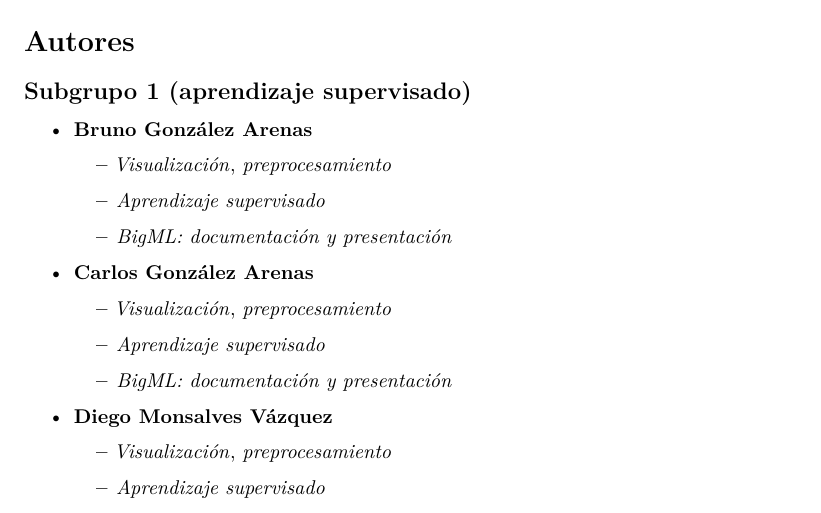
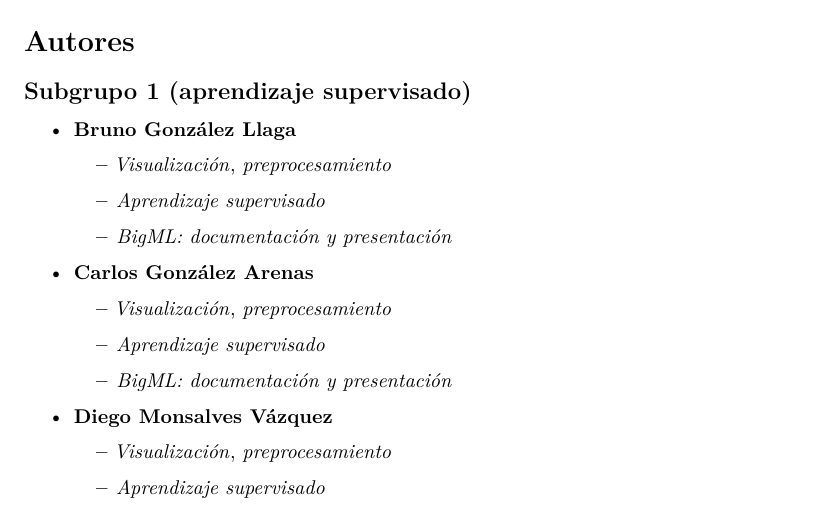
Before and after one commit to danaremar/taxi-trip-fid, an R Markdown document (taxi_trip_fid.rmd): part of page 26 of 27, cut so that both start at the same text. Rendered offline with R 4.5, knitr and Pandoc, then LaTeX, with nearby package versions; some code elsewhere in the file could not run offline.

Commit message:
Update taxi_trip_fid.rmd

```diff
--- a/taxi_trip_fid.rmd
+++ b/taxi_trip_fid.rmd
@@ -1153,7 +1149,7 @@ plot(x = red_train$distance, y = red_train$trip_duration)
 
 ## Subgrupo 1 (aprendizaje supervisado)
 
--   **Bruno González Arenas**
+-   **Bruno González Llaga**
 
     -   *Visualización*, *preprocesamiento*
 
```
Also changed, not shown: taxi_trip_fid.rmd (4 more changed lines).
